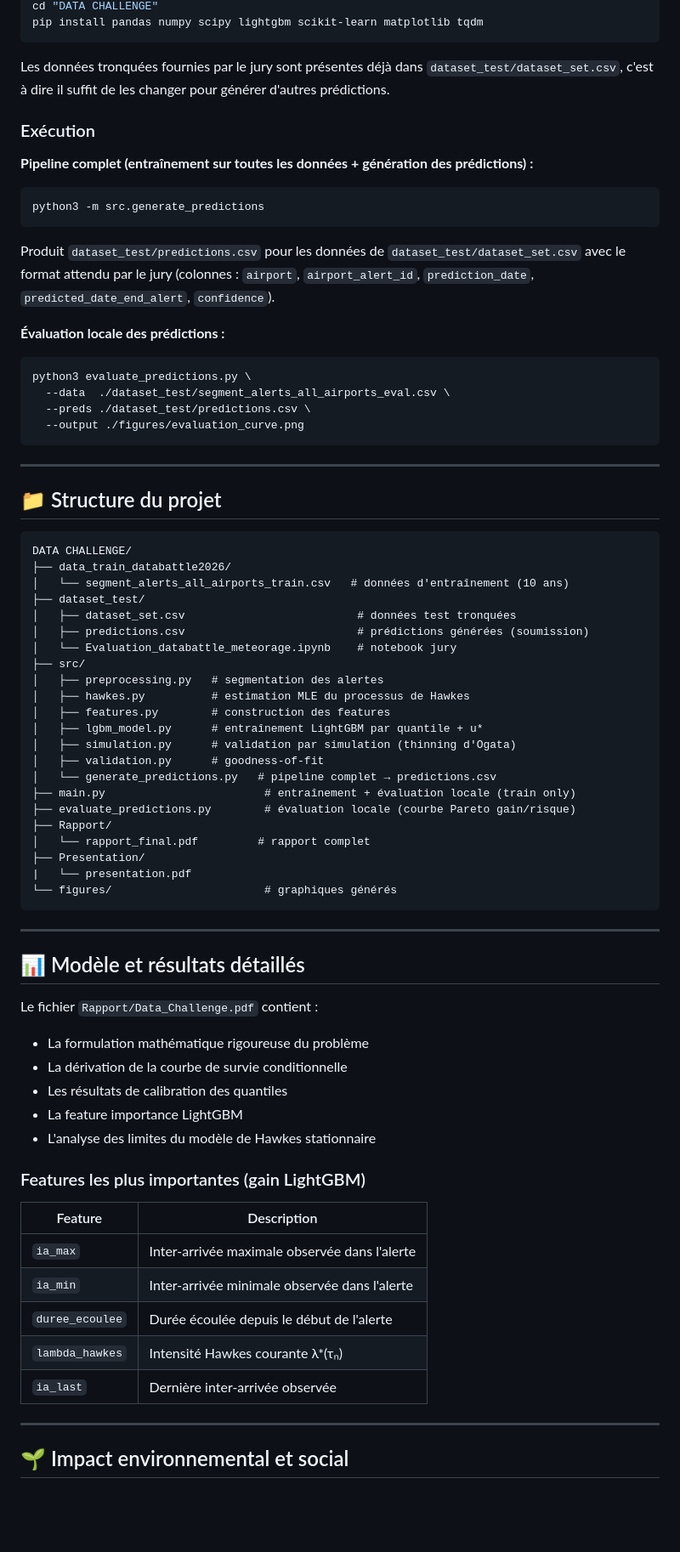
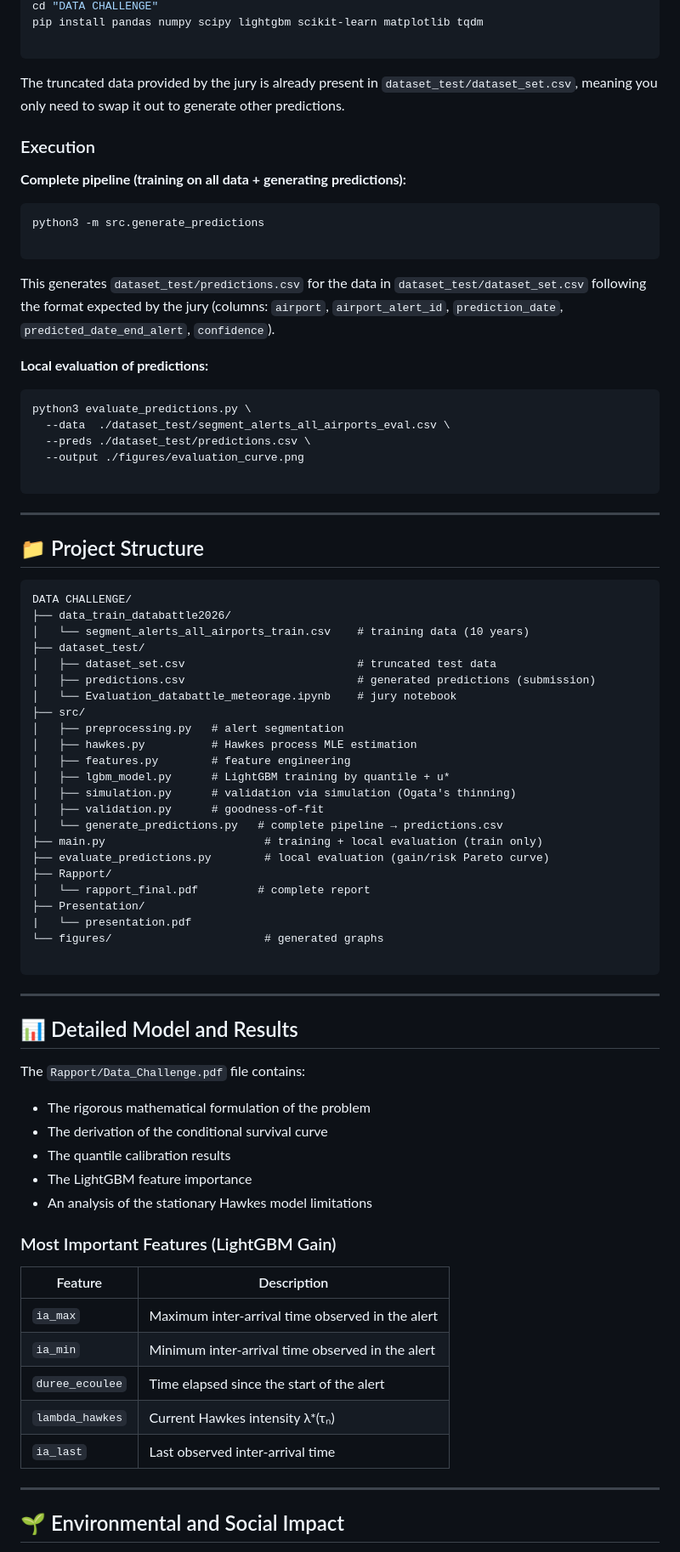
Before and after one commit to zeroualima/Data-Challenge, a Markdown page: README.md, the part around one of its changes. Shown at 85% size. GitHub-like rendering; blank space fills up the shorter version.

````diff
--- a/README.md
+++ b/README.md
@@ -104,82 +94,84 @@ git clone <url-du-depot>
 cd "DATA CHALLENGE"
 pip install pandas numpy scipy lightgbm scikit-learn matplotlib tqdm
+
 ```
 
-Les données tronquées fournies par le jury sont présentes déjà dans `dataset_test/dataset_set.csv`, c'est à dire il suffit de les changer pour générer d'autres prédictions.
+The truncated data provided by the jury is already present in `dataset_test/dataset_set.csv`, meaning you only need to swap it out to generate other predictions.
 
+### Execution
 
-### Exécution
-
-**Pipeline complet (entraînement sur toutes les données + génération des prédictions) :**
+**Complete pipeline (training on all data + generating predictions):**
 
 ```bash
 python3 -m src.generate_predictions
+
 ```
 
-Produit `dataset_test/predictions.csv` pour les données de `dataset_test/dataset_set.csv` avec le format attendu par le jury
-(colonnes : `airport`, `airport_alert_id`, `prediction_date`,
-`predicted_date_end_alert`, `confidence`).
+This generates `dataset_test/predictions.csv` for the data in `dataset_test/dataset_set.csv` following the format expected by the jury (columns: `airport`, `airport_alert_id`, `prediction_date`, `predicted_date_end_alert`, `confidence`).
 
-**Évaluation locale des prédictions :**
+**Local evaluation of predictions:**
 
 ```bash
 python3 evaluate_predictions.py \
   --data  ./dataset_test/segment_alerts_all_airports_eval.csv \
   --preds ./dataset_test/predictions.csv \
   --output ./figures/evaluation_curve.png
+
 ```
 
 ---
 
-## 📁 Structure du projet
+## 📁 Project Structure
 
 ```
 DATA CHALLENGE/
 ├── data_train_databattle2026/
-│   └── segment_alerts_all_airports_train.csv   # données d'entraînement (10 ans)
+│   └── segment_alerts_all_airports_train.csv    # training data (10 years)
 ├── dataset_test/
-│   ├── dataset_set.csv                          # données test tronquées
-│   ├── predictions.csv                          # prédictions générées (soumission)
-│   └── Evaluation_databattle_meteorage.ipynb    # notebook jury
+│   ├── dataset_set.csv                          # truncated test data
+│   ├── predictions.csv                          # generated predictions (submission)
+│   └── Evaluation_databattle_meteorage.ipynb    # jury notebook
 ├── src/
-│   ├── preprocessing.py   # segmentation des alertes
-│   ├── hawkes.py          # estimation MLE du processus de Hawkes
-│   ├── features.py        # construction des features
-│   ├── lgbm_model.py      # entraînement LightGBM par quantile + u*
-│   ├── simulation.py      # validation par simulation (thinning d'Ogata)
+│   ├── preprocessing.py   # alert segmentation
+│   ├── hawkes.py          # Hawkes process MLE estimation
+│   ├── features.py        # feature engineering
+│   ├── lgbm_model.py      # LightGBM training by quantile + u*
+│   ├── simulation.py      # validation via simulation (Ogata's thinning)
 │   ├── validation.py      # goodness-of-fit
-│   └── generate_predictions.py   # pipeline complet → predictions.csv
-├── main.py                        # entraînement + évaluation locale (train only)
-├── evaluate_predictions.py        # évaluation locale (courbe Pareto gain/risque)
+│   └── generate_predictions.py   # complete pipeline → predictions.csv
+├── main.py                        # training + local evaluation (train only)
+├── evaluate_predictions.py        # local evaluation (gain/risk Pareto curve)
 ├── Rapport/
-│   └── rapport_final.pdf         # rapport complet
+│   └── rapport_final.pdf         # complete report
 ├── Presentation/
 |   └── presentation.pdf
-└── figures/                       # graphiques générés
+└── figures/                       # generated graphs
+
 ```
 
 ---
 
-## 📊 Modèle et résultats détaillés
+## 📊 Detailed Model and Results
 
-Le fichier `Rapport/Data_Challenge.pdf` contient :
-- La formulation mathématique rigoureuse du problème
-- La dérivation de la courbe de survie conditionnelle
-- Les résultats de calibration des quantiles
-- La feature importance LightGBM
-- L'analyse des limites du modèle de Hawkes stationnaire
+The `Rapport/Data_Challenge.pdf` file contains:
 
-### Features les plus importantes (gain LightGBM)
+* The rigorous mathematical formulation of the problem
+* The derivation of the conditional survival curve
+* The quantile calibration results
+* The LightGBM feature importance
+* An analysis of the stationary Hawkes model limitations
+
+### Most Important Features (LightGBM Gain)
 
 | Feature | Description |
-|---|---|
-| `ia_max` | Inter-arrivée maximale observée dans l'alerte |
-| `ia_min` | Inter-arrivée minimale observée dans l'alerte |
-| `duree_ecoulee` | Durée écoulée depuis le début de l'alerte |
-| `lambda_hawkes` | Intensité Hawkes courante λ*(τₙ) |
-| `ia_last` | Dernière inter-arrivée observée |
+| --- | --- |
+| `ia_max` | Maximum inter-arrival time observed in the alert |
+| `ia_min` | Minimum inter-arrival time observed in the alert |
+| `duree_ecoulee` | Time elapsed since the start of the alert |
+| `lambda_hawkes` | Current Hawkes intensity λ*(τₙ) |
+| `ia_last` | Last observed inter-arrival time |
 
 ---
 
-## 🌱 Impact environnemental et social
+## 🌱 Environmental and Social Impact
 
````
Also changed, not shown: other parts of README.md (+56 -67 lines).
